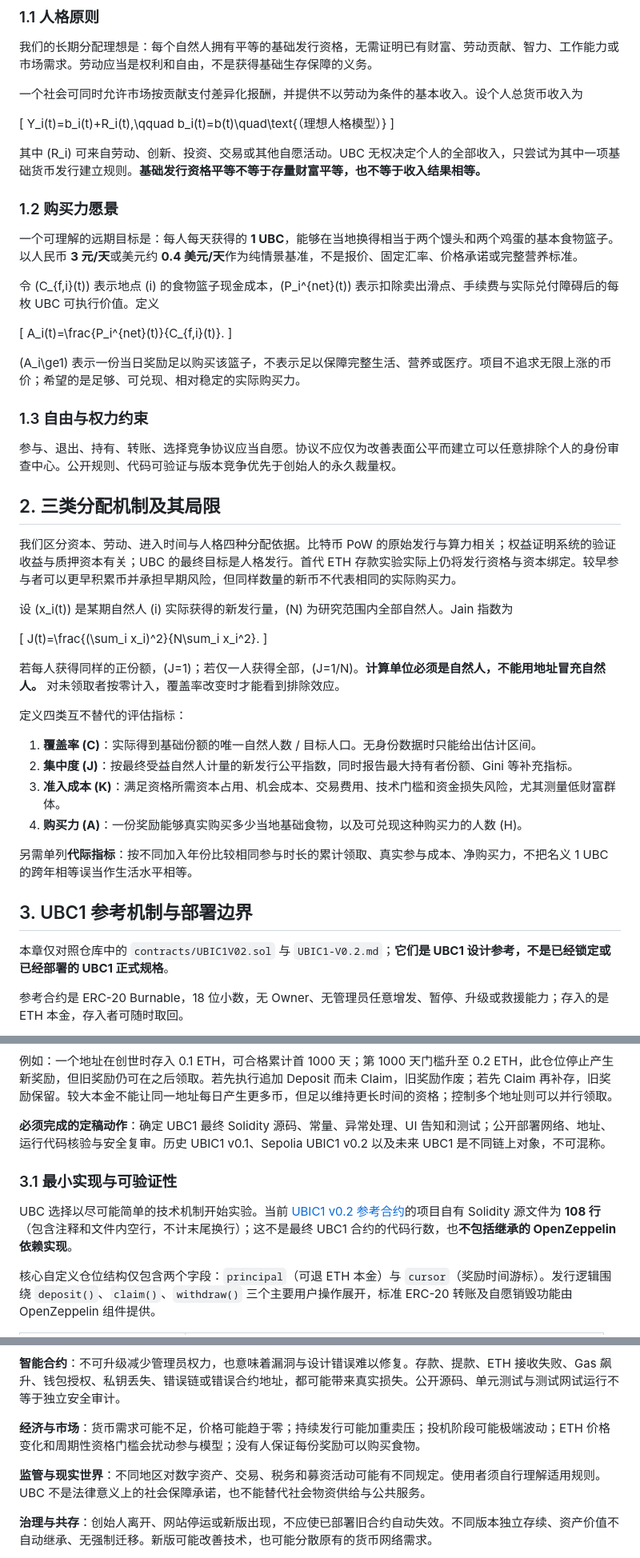
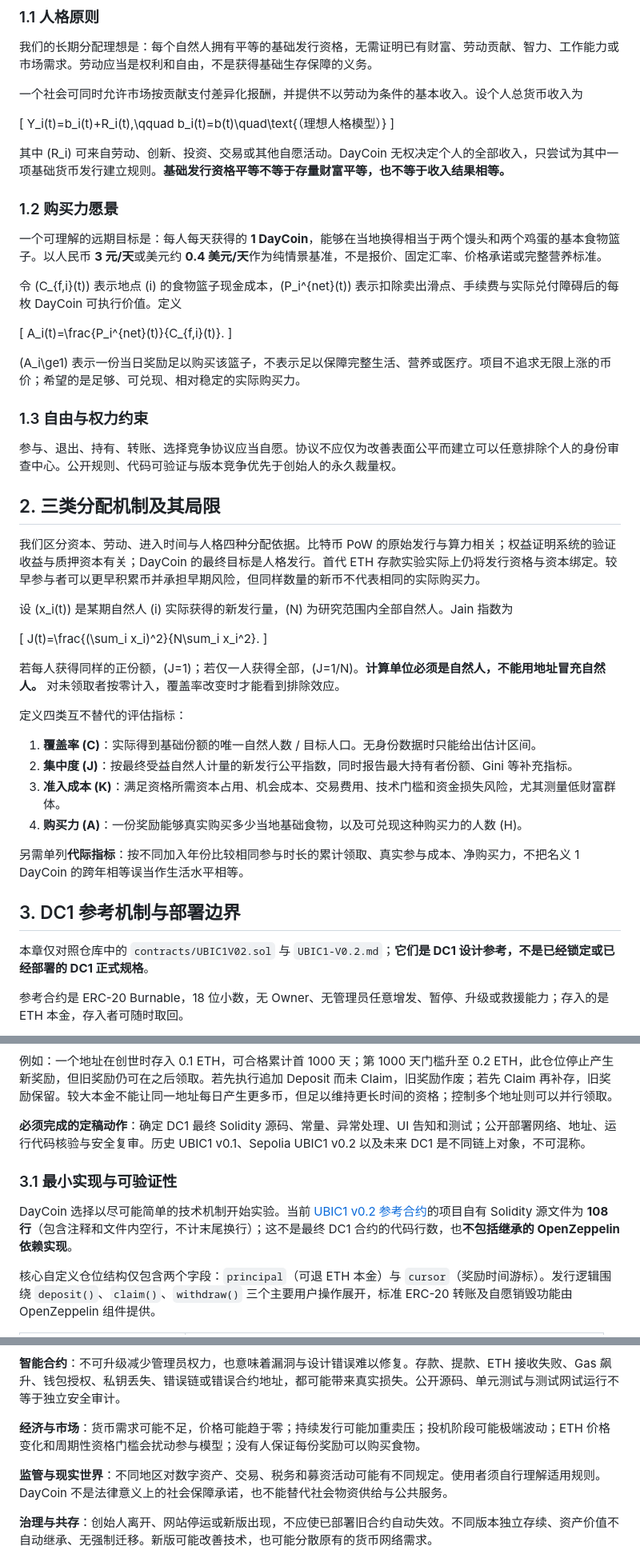
Before and after one commit to picasso250/daycoin, a Markdown page: UBC_Whitepaper_v0.1.md, 3 parts joined by grey strips. Shown at 80% size. Drawn GitHub-style.

```diff
--- a/UBC_Whitepaper_v0.1.md
+++ b/UBC_Whitepaper_v0.1.md
@@ -28,13 +28,13 @@ UBC 研究一种与资本、劳动能力和进入时间尽可能脱钩的基础
 Y_i(t)=b_i(t)+R_i(t),\qquad b_i(t)=b(t)\quad\text{（理想人格模型）}
 \]
 
-其中 \(R_i\) 可来自劳动、创新、投资、交易或其他自愿活动。UBC 无权决定个人的全部收入，只尝试为其中一项基础货币发行建立规则。**基础发行资格平等不等于存量财富平等，也不等于收入结果相等。**
+其中 \(R_i\) 可来自劳动、创新、投资、交易或其他自愿活动。DayCoin 无权决定个人的全部收入，只尝试为其中一项基础货币发行建立规则。**基础发行资格平等不等于存量财富平等，也不等于收入结果相等。**
 
 ### 1.2 购买力愿景
 
-一个可理解的远期目标是：每人每天获得的 **1 UBC**，能够在当地换得相当于两个馒头和两个鸡蛋的基本食物篮子。以人民币 **3 元/天**或美元约 **0.4 美元/天**作为纯情景基准，不是报价、固定汇率、价格承诺或完整营养标准。
+一个可理解的远期目标是：每人每天获得的 **1 DayCoin**，能够在当地换得相当于两个馒头和两个鸡蛋的基本食物篮子。以人民币 **3 元/天**或美元约 **0.4 美元/天**作为纯情景基准，不是报价、固定汇率、价格承诺或完整营养标准。
 
-令 \(C_{f,i}(t)\) 表示地点 \(i\) 的食物篮子现金成本，\(P_i^{net}(t)\) 表示扣除卖出滑点、手续费与实际兑付障碍后的每枚 UBC 可执行价值。定义
+令 \(C_{f,i}(t)\) 表示地点 \(i\) 的食物篮子现金成本，\(P_i^{net}(t)\) 表示扣除卖出滑点、手续费与实际兑付障碍后的每枚 DayCoin 可执行价值。定义
 
 \[
 A_i(t)=\frac{P_i^{net}(t)}{C_{f,i}(t)}.
@@ -48,7 +48,7 @@ A_i(t)=\frac{P_i^{net}(t)}{C_{f,i}(t)}.
 
 ## 2. 三类分配机制及其局限
 
-我们区分资本、劳动、进入时间与人格四种分配依据。比特币 PoW 的原始发行与算力相关；权益证明系统的验证收益与质押资本有关；UBC 的最终目标是人格发行。首代 ETH 存款实验实际上仍将发行资格与资本绑定。较早参与者可以更早积累币并承担早期风险，但同样数量的新币不代表相同的实际购买力。
+我们区分资本、劳动、进入时间与人格四种分配依据。比特币 PoW 的原始发行与算力相关；权益证明系统的验证收益与质押资本有关；DayCoin 的最终目标是人格发行。首代 ETH 存款实验实际上仍将发行资格与资本绑定。较早参与者可以更早积累币并承担早期风险，但同样数量的新币不代表相同的实际购买力。
 
 设 \(x_i(t)\) 是某期自然人 \(i\) 实际获得的新发行量，\(N\) 为研究范围内全部自然人。Jain 指数为
 
@@ -65,11 +65,11 @@ J(t)=\frac{(\sum_i x_i)^2}{N\sum_i x_i^2}.
 3. **准入成本 \(K\)**：满足资格所需资本占用、机会成本、交易费用、技术门槛和资金损失风险，尤其测量低财富群体。
 4. **购买力 \(A\)**：一份奖励能够真实购买多少当地基础食物，以及可兑现这种购买力的人数 \(H\)。
 
-另需单列**代际指标**：按不同加入年份比较相同参与时长的累计领取、真实参与成本、净购买力，不把名义 1 UBC 的跨年相等误当作生活水平相等。
+另需单列**代际指标**：按不同加入年份比较相同参与时长的累计领取、真实参与成本、净购买力，不把名义 1 DayCoin 的跨年相等误当作生活水平相等。
 
-## 3. UBC1 参考机制与部署边界
+## 3. DC1 参考机制与部署边界
 
-本章仅对照仓库中的 `contracts/UBIC1V02.sol` 与 `UBIC1-V0.2.md`；**它们是 UBC1 设计参考，不是已经锁定或已经部署的 UBC1 正式规格**。
+本章仅对照仓库中的 `contracts/UBIC1V02.sol` 与 `UBIC1-V0.2.md`；**它们是 DC1 设计参考，不是已经锁定或已经部署的 DC1 正式规格**。
 
 参考合约是 ERC-20 Burnable，18 位小数，无 Owner、无管理员任意增发、暂停、升级或救援能力；存入的是 ETH 本金，存入者可随时取回。
 
@@ -81,11 +81,11 @@ J(t)=\frac{(\sum_i x_i)^2}{N\sum_i x_i^2}.
 
 例如：一个地址在创世时存入 0.1 ETH，可合格累计首 1000 天；第 1000 天门槛升至 0.2 ETH，此仓位停止产生新奖励，但旧奖励仍可在之后领取。若先执行追加 Deposit 而未 Claim，旧奖励作废；若先 Claim 再补存，旧奖励保留。较大本金不能让同一地址每日产生更多币，但足以维持更长时间的资格；控制多个地址则可以并行领取。
 
-**必须完成的定稿动作**：确定 UBC1 最终 Solidity 源码、常量、异常处理、UI 告知和测试；公开部署网络、地址、运行代码核验与安全复审。历史 UBIC1 v0.1、Sepolia UBIC1 v0.2 以及未来 UBC1 是不同链上对象，不可混称。
+**必须完成的定稿动作**：确定 DC1 最终 Solidity 源码、常量、异常处理、UI 告知和测试；公开部署网络、地址、运行代码核验与安全复审。历史 UBIC1 v0.1、Sepolia UBIC1 v0.2 以及未来 DC1 是不同链上对象，不可混称。
 
 ### 3.1 最小实现与可验证性
 
-UBC 选择以尽可能简单的技术机制开始实验。当前 [UBIC1 v0.2 参考合约](contracts/UBIC1V02.sol)的项目自有 Solidity 源文件为 **108 行**（包含注释和文件内空行，不计末尾换行）；这不是最终 UBC1 合约的代码行数，也**不包括继承的 OpenZeppelin 依赖实现**。
+DayCoin 选择以尽可能简单的技术机制开始实验。当前 [UBIC1 v0.2 参考合约](contracts/UBIC1V02.sol)的项目自有 Solidity 源文件为 **108 行**（包含注释和文件内空行，不计末尾换行）；这不是最终 DC1 合约的代码行数，也**不包括继承的 OpenZeppelin 依赖实现**。
 
 核心自定义仓位结构仅包含两个字段：`principal`（可退 ETH 本金）与 `cursor`（奖励时间游标）。发行逻辑围绕 `deposit()`、`claim()`、`withdraw()` 三个主要用户操作展开，标准 ERC-20 转账及自愿销毁功能由 OpenZeppelin 组件提供。
 
@@ -266,7 +266,7 @@ UBC 的潜在需求来自实际交易、储蓄、制度认同和投机。我们
 
 **经济与市场**：货币需求可能不足，价格可能趋于零；持续发行可能加重卖压；投机阶段可能极端波动；ETH 价格变化和周期性资格门槛会扰动参与模型；没有人保证每份奖励可以购买食物。
 
-**监管与现实世界**：不同地区对数字资产、交易、税务和募资活动可能有不同规定。使用者须自行理解适用规则。UBC 不是法律意义上的社会保障承诺，也不能替代社会物资供给与公共服务。
+**监管与现实世界**：不同地区对数字资产、交易、税务和募资活动可能有不同规定。使用者须自行理解适用规则。DayCoin 不是法律意义上的社会保障承诺，也不能替代社会物资供给与公共服务。
 
 **治理与共存**：创始人离开、网站停运或新版出现，不应使已部署旧合约自动失效。不同版本独立存续、资产价值不自动继承、无强制迁移。新版可能改善技术，也可能分散原有的货币网络需求。
 
```
Also changed, not shown: other parts of UBC_Whitepaper_v0.1.md (+24 -24 lines).
